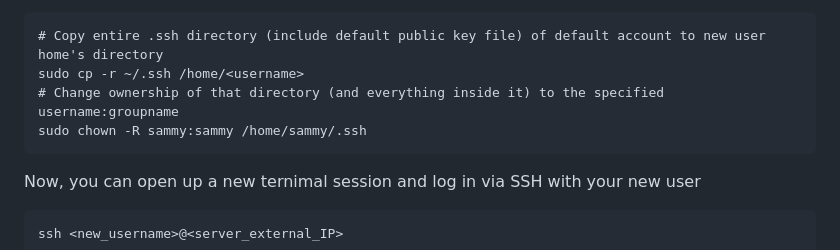
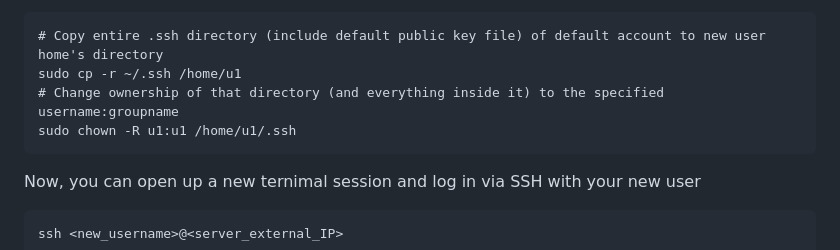
Before and after one commit to HaiTuyen/Devops-projects-for-self-study, a Markdown page: Setup Load Balancing for Static Website Using Nignx/README.md, the part around the change. Drawn GitHub-style.

````diff
--- a/Setup Load Balancing for Static Website Using Nignx/README.md
+++ b/Setup Load Balancing for Static Website Using Nignx/README.md
@@ -132,9 +132,9 @@ To avoid the need to switch users every ssh connect session, it is advisable to
 
 ```
 # Copy entire .ssh directory (include default public key file) of default account to new user home's directory
-sudo cp -r ~/.ssh /home/<username>
+sudo cp -r ~/.ssh /home/u1
 # Change ownership of that directory (and everything inside it) to the specified username:groupname
-sudo chown -R sammy:sammy /home/sammy/.ssh
+sudo chown -R u1:u1 /home/u1/.ssh
 ```
 
 Now, you can open up a new ternimal session and log in via SSH with your new user
````
Also changed, not shown: Setup A Static Website Using Nginx/README.md (+42 -11 lines).
